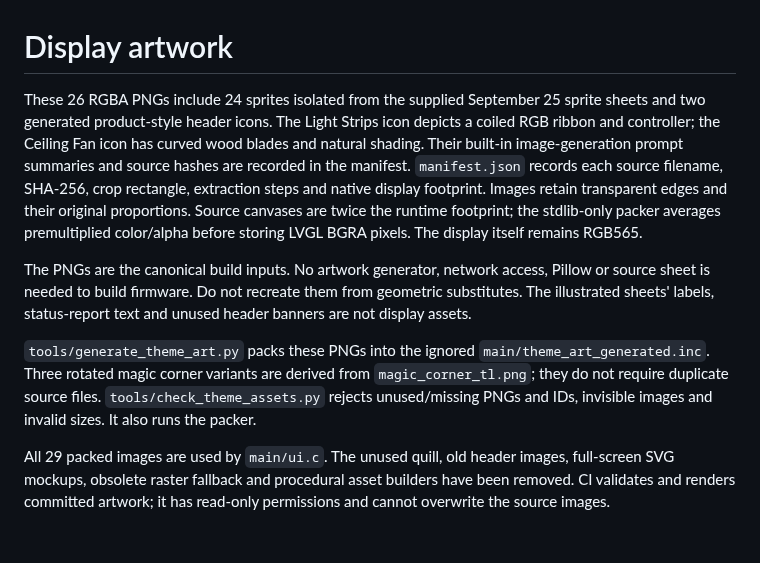
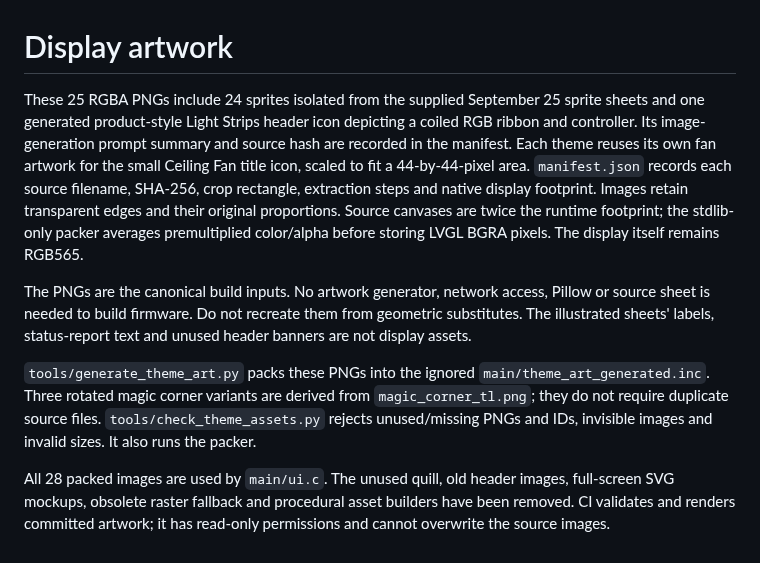
Before and after one commit to StealthCat/esp-home-panel, a Markdown page: assets/theme-sprites/README.md, the part around the change. GitHub-like rendering.

Commit message:
Use theme-specific fan header icons and remove obsolete status dot

```diff
--- a/assets/theme-sprites/README.md
+++ b/assets/theme-sprites/README.md
@@ -1,10 +1,10 @@
 # Display artwork
 
-These 26 RGBA PNGs include 24 sprites isolated from the supplied September 25
-sprite sheets and two generated product-style header icons. The Light Strips
-icon depicts a coiled RGB ribbon and controller; the Ceiling Fan icon has curved
-wood blades and natural shading. Their built-in image-generation prompt summaries
-and source hashes are recorded in the manifest.
+These 25 RGBA PNGs include 24 sprites isolated from the supplied September 25
+sprite sheets and one generated product-style Light Strips header icon depicting
+a coiled RGB ribbon and controller. Its image-generation prompt summary and
+source hash are recorded in the manifest. Each theme reuses its own fan artwork
+for the small Ceiling Fan title icon, scaled to fit a 44-by-44-pixel area.
 `manifest.json` records each source filename, SHA-256, crop rectangle, extraction
 steps and native display footprint. Images retain transparent edges and their
 original proportions. Source canvases are twice the runtime footprint; the
@@ -22,7 +22,7 @@ from `magic_corner_tl.png`; they do not require duplicate source files.
 `tools/check_theme_assets.py` rejects unused/missing PNGs and IDs, invisible
 images and invalid sizes. It also runs the packer.
 
-All 29 packed images are used by `main/ui.c`. The unused quill, old header
+All 28 packed images are used by `main/ui.c`. The unused quill, old header
 images, full-screen SVG mockups, obsolete raster fallback and procedural asset
 builders have been removed. CI validates and renders committed artwork; it has
 read-only permissions and cannot overwrite the source images.
```
Also changed, not shown: docs/display-artwork.md (+4 -3 lines), assets/theme-sprites/ceiling_fan_icon.png (deleted), docs/previews/classic.png, docs/previews/kittens.png, docs/previews/magic.png, docs/previews/soccer.png, 3 other files.
